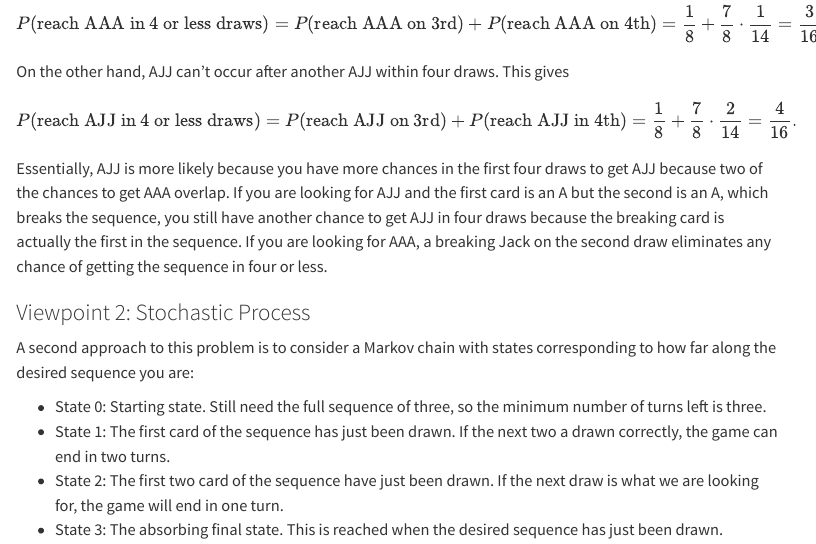
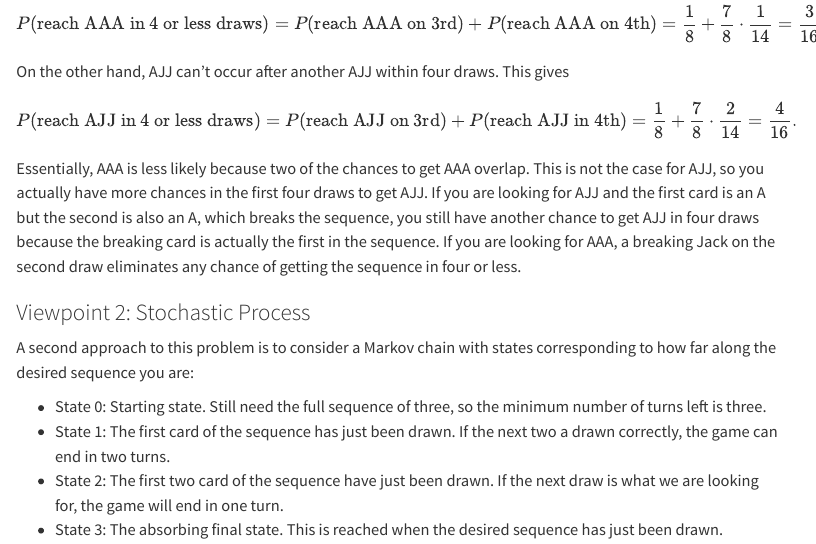
Before and after one commit to yangjasp/site, a Quarto document (posts/probable_sequences/index.qmd): the page in a window 1100 px wide, from 2230 px down. Rendered offline with R 4.5, knitr and Pandoc in place of Quarto, with nearby package versions; menus at the side of the page are left out.

Commit message:
Wording update

```diff
--- a/posts/probable_sequences/index.qmd
+++ b/posts/probable_sequences/index.qmd
@@ -47,7 +47,7 @@ The key point here is to remember that once a sequence has been reached, the tre
 On the other hand, AJJ can't occur after another AJJ within four draws. This gives
 
 $$P(\text{reach AJJ in 4 or less draws}) = P(\text{reach AJJ on 3rd}) + P(\text{reach AJJ in 4th}) = \frac{1}{8} + \frac{7}{8}\cdot\frac{2}{14} = \frac{4}{16}.$$
-Essentially, AJJ is more likely because you have more chances in the first four draws to get AJJ because two of the chances to get AAA overlap. If you are looking for AJJ and the first card is an A but the second is an A, which breaks the sequence, you still have another chance to get AJJ in four draws because the breaking card is actually the first in the sequence. If you are looking for AAA, a breaking Jack on the second draw eliminates any chance of getting the sequence in four or less.
+Essentially, AAA is less likely because two of the chances to get AAA overlap. This is not the case for AJJ, so you actually have more chances in the first four draws to get AJJ. If you are looking for AJJ and the first card is an A but the second is also an A, which breaks the sequence, you still have another chance to get AJJ in four draws because the breaking card is actually the first in the sequence. If you are looking for AAA, a breaking Jack on the second draw eliminates any chance of getting the sequence in four or less.
 
 ### Viewpoint 2: Stochastic Process
 
```
Also changed, not shown: docs/search.json, 3 other files.
